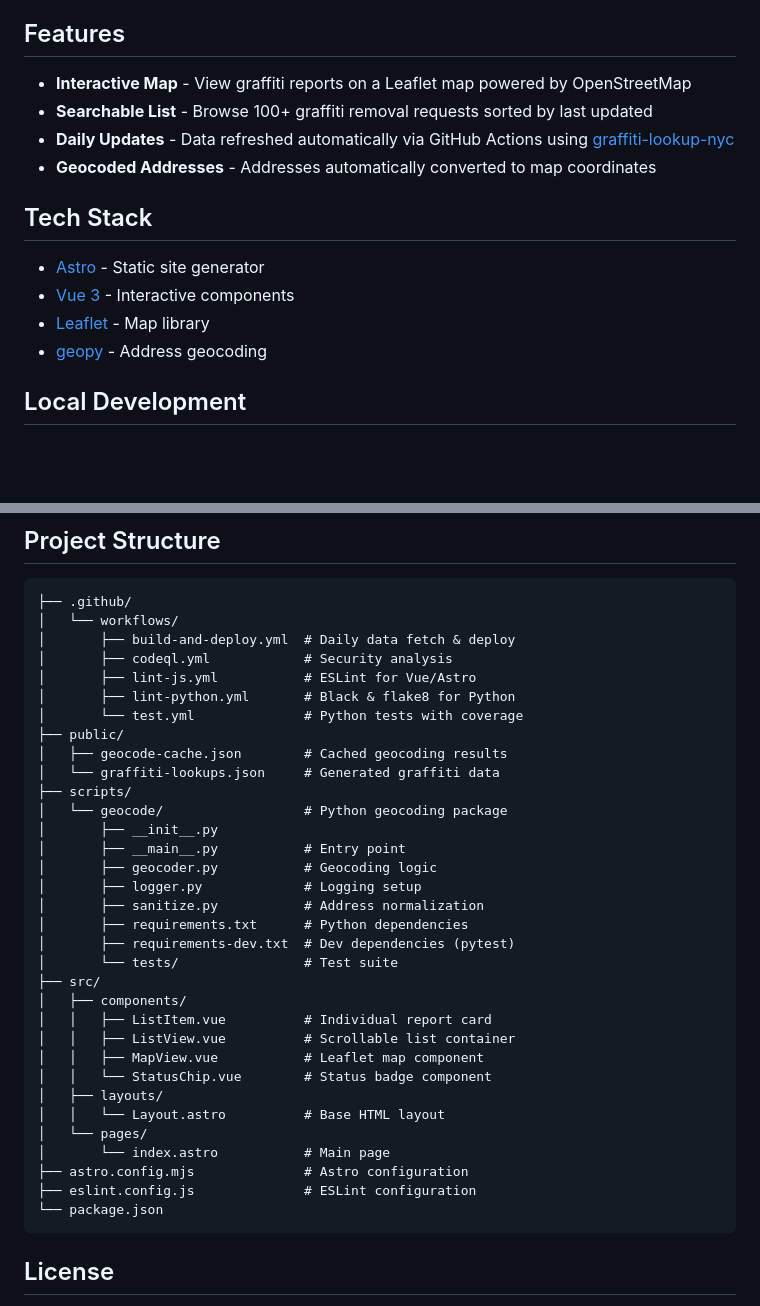
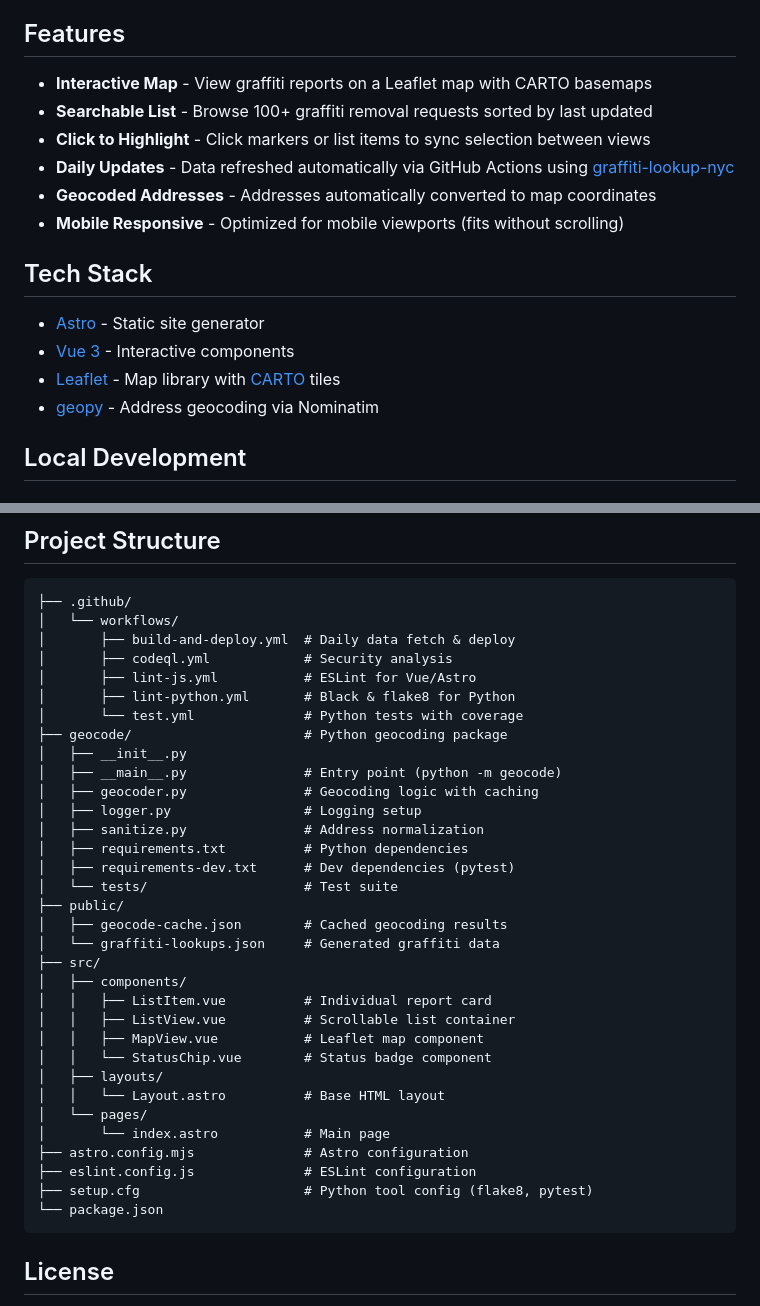
Before and after one commit to njamaleddine/graffiti-lookup-nyc-web, a Markdown page: README.md, 2 parts joined by grey strips. Drawn GitHub-style; blank space fills up the shorter version.

Commit message:
docs: update README

````diff
--- a/README.md
+++ b/README.md
@@ -4,17 +4,19 @@ An interactive web application to explore graffiti removal requests across New Y
 
 ## Features
 
-- **Interactive Map** - View graffiti reports on a Leaflet map powered by OpenStreetMap
+- **Interactive Map** - View graffiti reports on a Leaflet map with CARTO basemaps
 - **Searchable List** - Browse 100+ graffiti removal requests sorted by last updated
+- **Click to Highlight** - Click markers or list items to sync selection between views
 - **Daily Updates** - Data refreshed automatically via GitHub Actions using [graffiti-lookup-nyc](https://pypi.org/project/graffiti-lookup-nyc/)
 - **Geocoded Addresses** - Addresses automatically converted to map coordinates
+- **Mobile Responsive** - Optimized for mobile viewports (fits without scrolling)
 
 ## Tech Stack
 
 - [Astro](https://astro.build/) - Static site generator
 - [Vue 3](https://vuejs.org/) - Interactive components
-- [Leaflet](https://leafletjs.com/) - Map library
-- [geopy](https://geopy.readthedocs.io/) - Address geocoding
+- [Leaflet](https://leafletjs.com/) - Map library with [CARTO](https://carto.com/) tiles
+- [geopy](https://geopy.readthedocs.io/) - Address geocoding via Nominatim
 
 ## Local Development
 
@@ -88,19 +90,18 @@ You can trigger a manual deployment from the Actions tab by running the "Build a
 │       ├── lint-js.yml           # ESLint for Vue/Astro
 │       ├── lint-python.yml       # Black & flake8 for Python
 │       └── test.yml              # Python tests with coverage
+├── geocode/                      # Python geocoding package
+│   ├── __init__.py
+│   ├── __main__.py               # Entry point (python -m geocode)
+│   ├── geocoder.py               # Geocoding logic with caching
+│   ├── logger.py                 # Logging setup
+│   ├── sanitize.py               # Address normalization
+│   ├── requirements.txt          # Python dependencies
+│   ├── requirements-dev.txt      # Dev dependencies (pytest)
+│   └── tests/                    # Test suite
 ├── public/
 │   ├── geocode-cache.json        # Cached geocoding results
 │   └── graffiti-lookups.json     # Generated graffiti data
-├── scripts/
-│   └── geocode/                  # Python geocoding package
-│       ├── __init__.py
-│       ├── __main__.py           # Entry point
-│       ├── geocoder.py           # Geocoding logic
-│       ├── logger.py             # Logging setup
-│       ├── sanitize.py           # Address normalization
-│       ├── requirements.txt      # Python dependencies
-│       ├── requirements-dev.txt  # Dev dependencies (pytest)
-│       └── tests/                # Test suite
 ├── src/
 │   ├── components/
 │   │   ├── ListItem.vue          # Individual report card
@@ -113,6 +114,7 @@ You can trigger a manual deployment from the Actions tab by running the "Build a
 │       └── index.astro           # Main page
 ├── astro.config.mjs              # Astro configuration
 ├── eslint.config.js              # ESLint configuration
+├── setup.cfg                     # Python tool config (flake8, pytest)
 └── package.json
 ```
 
````
